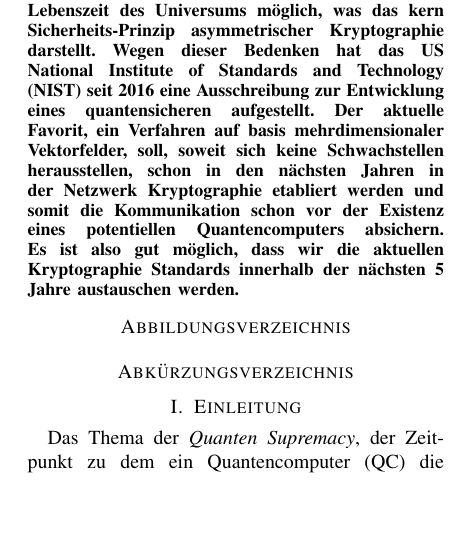
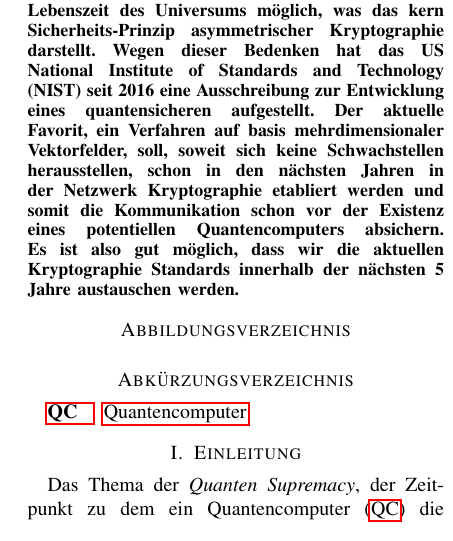
Before and after one commit to HfT-Projektteam/Seminar_SS23, a LaTeX paper (main.tex, which reads chapters/Abkuerzungen.tex): part of one column of the page, cut so that both start at the same text, the shorter picture padded with empty space. Compiled offline with pdfLaTeX.

Commit message:
now with abkürzungen

```diff
--- a/chapters/Abkuerzungen.tex
+++ b/chapters/Abkuerzungen.tex
@@ -1,3 +1,3 @@
 \begin{acronym}
-  \acrodef{qc}[QC]{Quantencomputer}
+  \acro{qc}[QC]{Quantencomputer}
 \end{acronym}
```
Also changed, not shown: main.pdf.
